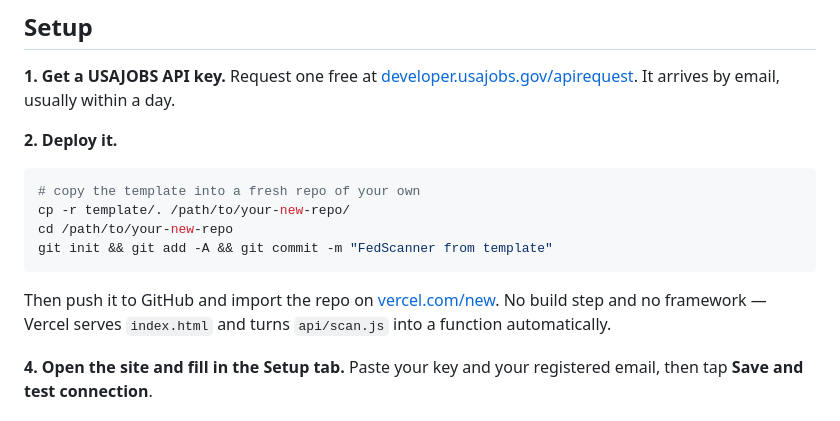
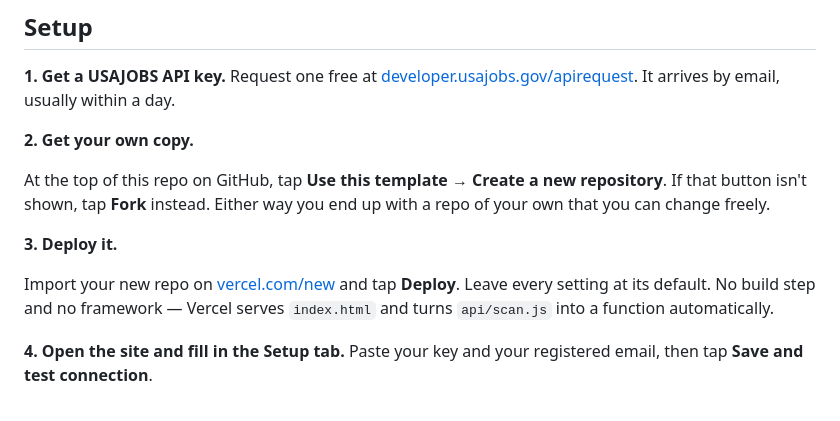
Before and after one commit to MkTNts/fedscanner-template, a Markdown page: README.md, the part around the change. Rendered like a GitHub page.

Commit message:
README: replace parent-repo copy step with fork or template instructions
The repo now stands alone, so there is no template/ folder to copy from.

Co-Authored-By: Claude Opus 5.5 <noreply@anthropic.com>
Claude-Session: https://claude.ai/code/session_0135imYsp4oVh5Apud3gJaXn

````diff
--- a/README.md
+++ b/README.md
@@ -33,16 +33,16 @@ criteria, and no resume. You supply all three on first run.
 Request one free at [developer.usajobs.gov/apirequest](https://developer.usajobs.gov/apirequest/).
 It arrives by email, usually within a day.
 
-**2. Deploy it.**
+**2. Get your own copy.**
 
-```bash
-# copy the template into a fresh repo of your own
-cp -r template/. /path/to/your-new-repo/
-cd /path/to/your-new-repo
-git init && git add -A && git commit -m "FedScanner from template"
-```
+At the top of this repo on GitHub, tap **Use this template → Create a new
+repository**. If that button isn't shown, tap **Fork** instead. Either way you
+end up with a repo of your own that you can change freely.
 
-Then push it to GitHub and import the repo on [vercel.com/new](https://vercel.com/new).
+**3. Deploy it.**
+
+Import your new repo on [vercel.com/new](https://vercel.com/new) and tap
+**Deploy**. Leave every setting at its default.
 No build step and no framework — Vercel serves `index.html` and turns
 `api/scan.js` into a function automatically.
 
````
